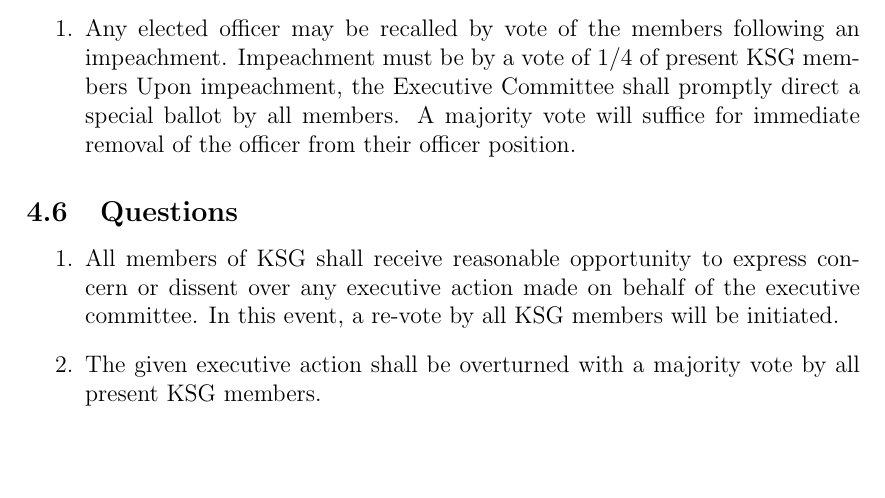
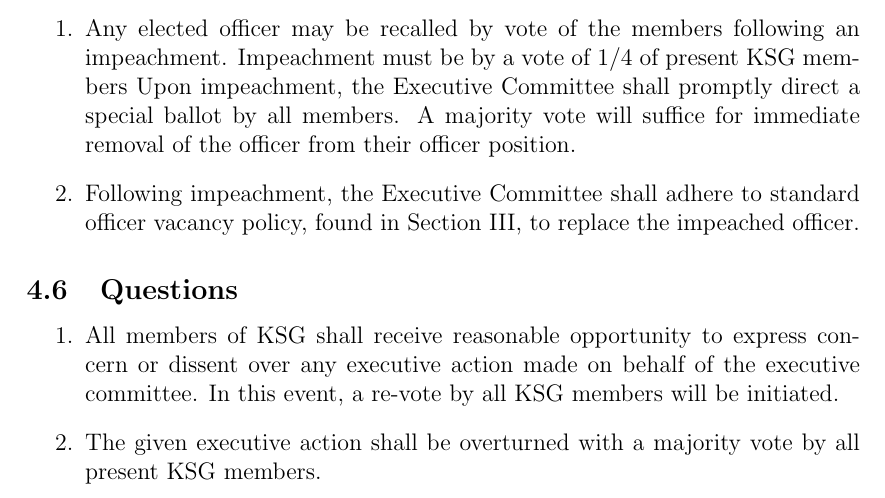
Before and after one commit to UMN-Kernel-Object/constitution, a LaTeX document (constitution.tex): part of page 6 of 8, cut so that both start at the same text, the shorter picture padded with empty space. Compiled offline with pdfLaTeX.

Commit message:
Add clause to Section 4.5: Impeachment

```diff
--- a/constitution.tex
+++ b/constitution.tex
@@ -236,6 +236,9 @@
           Upon impeachment, the Executive Committee shall promptly direct a special
           ballot by all members. A majority vote will suffice for immediate removal
           of the officer from their officer position.
+    \item Following impeachment, the Executive Committee shall adhere to
+          standard officer vacancy policy, found in Section III, to replace the
+          impeached officer.
 \end{enumerate}
 
 \subsection{Questions}
```
